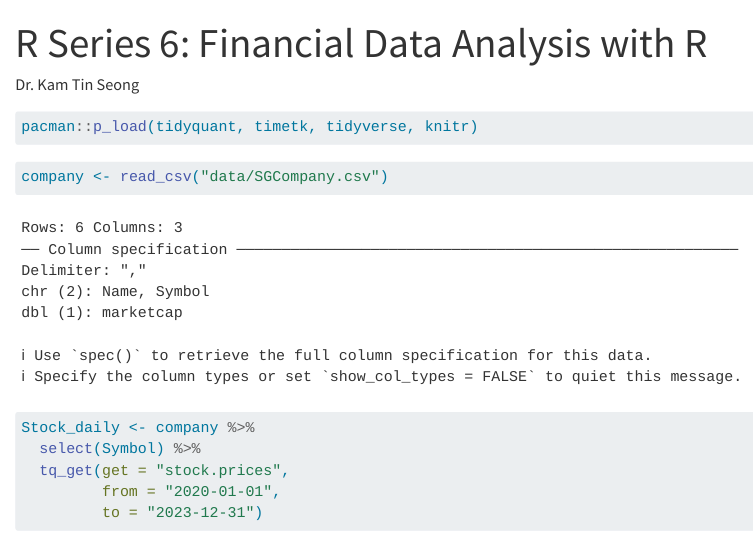
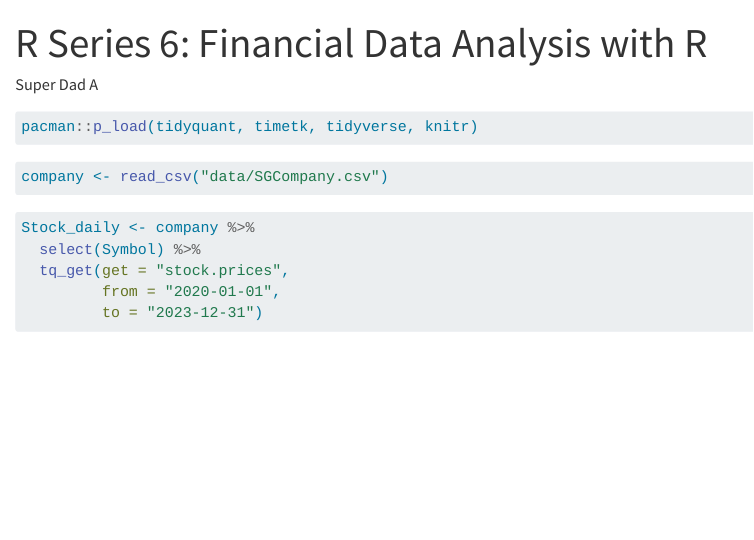
Before and after one commit to Austin-smu/gitDemo, a Quarto document (Hands-on 6.qmd): the page in a window 1100 px wide, from its top. Rendered offline with R 4.5, knitr and Pandoc in place of Quarto, with nearby package versions; some code elsewhere in the file could not run offline.

Commit message:
Commit after adding execute arguements and pushed to GitHub public repo.

```diff
--- a/Hands-on 6.qmd
+++ b/Hands-on 6.qmd
@@ -1,7 +1,12 @@
 ---
 title: "R Series 6: Financial Data Analysis with R"
-author: "Dr. Kam Tin Seong"
+author: "Super Dad A"
 format: html
+execute:
+  eval: true
+  echo: true
+  warning: false
+  message: false
 editor: visual
 ---
 
```
Also changed, not shown: Hands-on 6.html.
